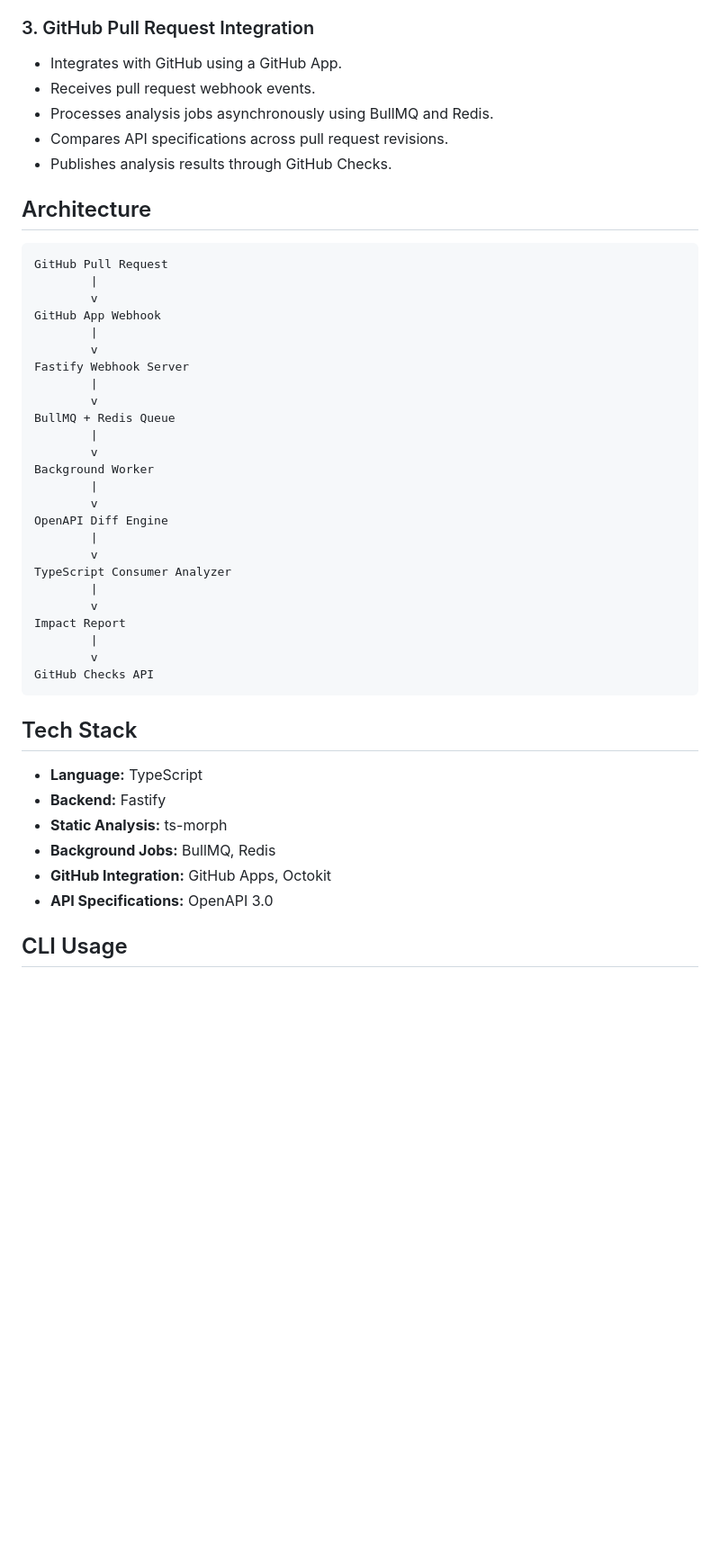
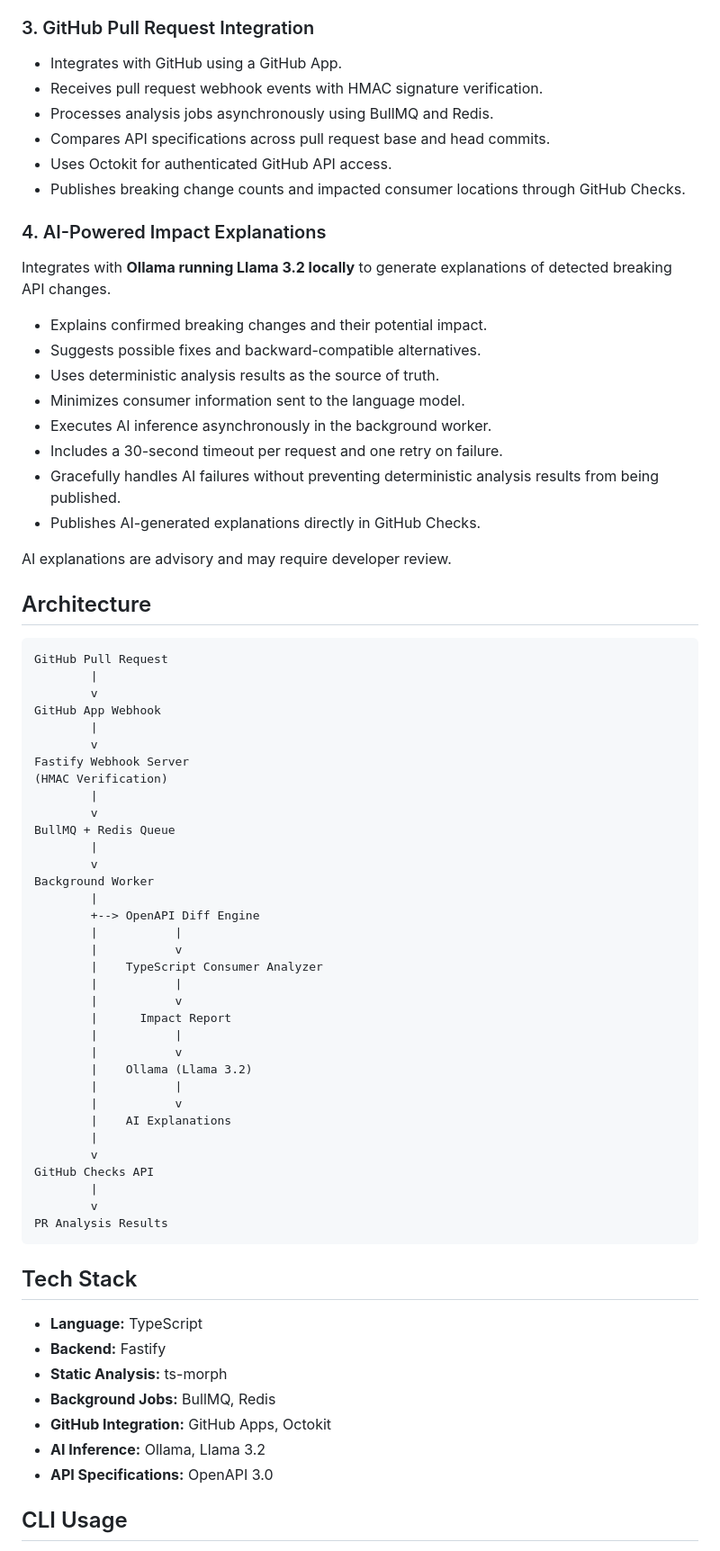
Before and after one commit to Sxmxrth2002/api-impact-analyzer, a Markdown page: README.md, the part around one of its changes. Shown at 90% size. Rendered like a GitHub page; blank space fills up the shorter version.

````diff
--- a/README.md
+++ b/README.md
@@ -26,10 +26,26 @@ Uses TypeScript Abstract Syntax Tree (AST) analysis through `ts-morph` to identi
 ### 3. GitHub Pull Request Integration
 
 - Integrates with GitHub using a GitHub App.
-- Receives pull request webhook events.
+- Receives pull request webhook events with HMAC signature verification.
 - Processes analysis jobs asynchronously using BullMQ and Redis.
-- Compares API specifications across pull request revisions.
-- Publishes analysis results through GitHub Checks.
+- Compares API specifications across pull request base and head commits.
+- Uses Octokit for authenticated GitHub API access.
+- Publishes breaking change counts and impacted consumer locations through GitHub Checks.
+
+### 4. AI-Powered Impact Explanations
+
+Integrates with **Ollama running Llama 3.2 locally** to generate explanations of detected breaking API changes.
+
+- Explains confirmed breaking changes and their potential impact.
+- Suggests possible fixes and backward-compatible alternatives.
+- Uses deterministic analysis results as the source of truth.
+- Minimizes consumer information sent to the language model.
+- Executes AI inference asynchronously in the background worker.
+- Includes a 30-second timeout per request and one retry on failure.
+- Gracefully handles AI failures without preventing deterministic analysis results from being published.
+- Publishes AI-generated explanations directly in GitHub Checks.
+
+AI explanations are advisory and may require developer review.
 
 ## Architecture
 
@@ -41,6 +57,7 @@ GitHub App Webhook
         |
         v
 Fastify Webhook Server
+(HMAC Verification)
         |
         v
 BullMQ + Redis Queue
@@ -48,17 +65,25 @@ BullMQ + Redis Queue
         v
 Background Worker
         |
-        v
-OpenAPI Diff Engine
-        |
-        v
-TypeScript Consumer Analyzer
-        |
-        v
-Impact Report
+        +--> OpenAPI Diff Engine
+        |           |
+        |           v
+        |    TypeScript Consumer Analyzer
+        |           |
+        |           v
+        |      Impact Report
+        |           |
+        |           v
+        |    Ollama (Llama 3.2)
+        |           |
+        |           v
+        |    AI Explanations
         |
         v
 GitHub Checks API
+        |
+        v
+PR Analysis Results
 ```
 
 ## Tech Stack
@@ -68,6 +93,7 @@ GitHub Checks API
 - **Static Analysis:** ts-morph
 - **Background Jobs:** BullMQ, Redis
 - **GitHub Integration:** GitHub Apps, Octokit
+- **AI Inference:** Ollama, Llama 3.2
 - **API Specifications:** OpenAPI 3.0
 
 ## CLI Usage
````
Also changed, not shown: other parts of README.md (+89 -7 lines), image-1.png (added).
